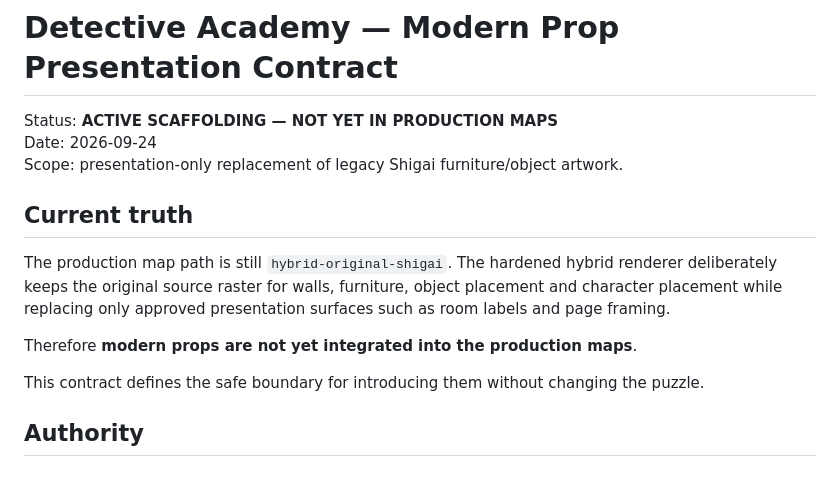
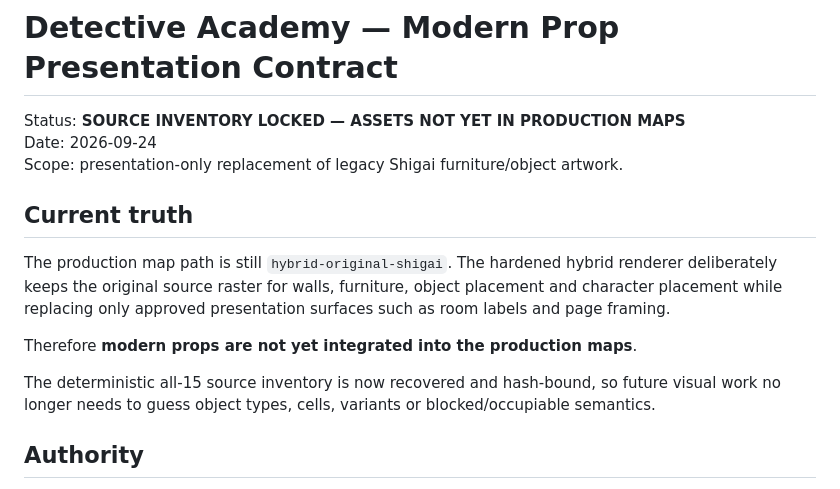
Before and after one commit to riseshineevolve-source/RISE.SHINE.EVOLVE, a Markdown page: tools/detective-book-factory/MODERN_PROP_PRESENTATION_CONTRACT.md, the part around one of its changes. Drawn GitHub-style.

```diff
--- a/tools/detective-book-factory/MODERN_PROP_PRESENTATION_CONTRACT.md
+++ b/tools/detective-book-factory/MODERN_PROP_PRESENTATION_CONTRACT.md
@@ -1,6 +1,6 @@
 # Detective Academy — Modern Prop Presentation Contract
 
-Status: **ACTIVE SCAFFOLDING — NOT YET IN PRODUCTION MAPS**
+Status: **SOURCE INVENTORY LOCKED — ASSETS NOT YET IN PRODUCTION MAPS**
 Date: 2026-09-24
 Scope: presentation-only replacement of legacy Shigai furniture/object artwork.
 
@@ -13,8 +13,9 @@ presentation surfaces such as room labels and page framing.
 
 Therefore **modern props are not yet integrated into the production maps**.
 
-This contract defines the safe boundary for introducing them without changing
-the puzzle.
+The deterministic all-15 source inventory is now recovered and hash-bound, so
+future visual work no longer needs to guess object types, cells, variants or
+blocked/occupiable semantics.
 
 ## Authority
 
```
Also changed, not shown: other parts of tools/detective-book-factory/MODERN_PROP_PRESENTATION_CONTRACT.md (+87 -43 lines).
